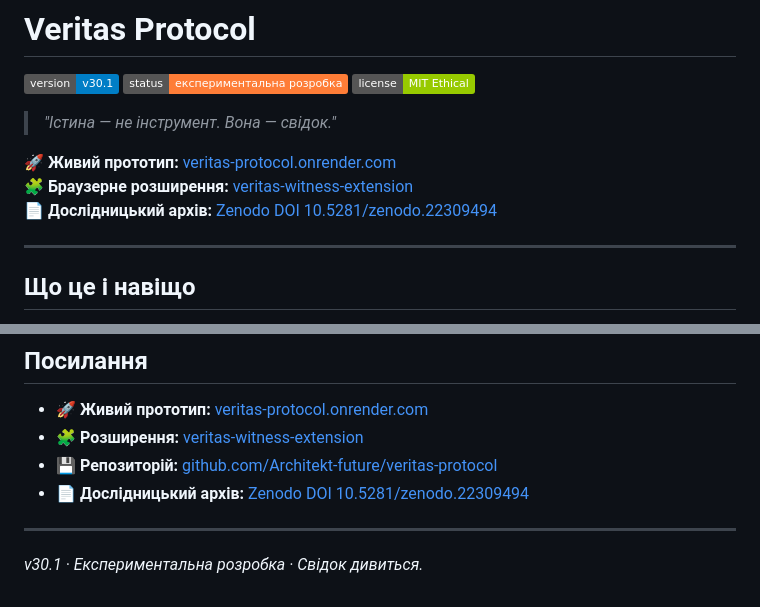
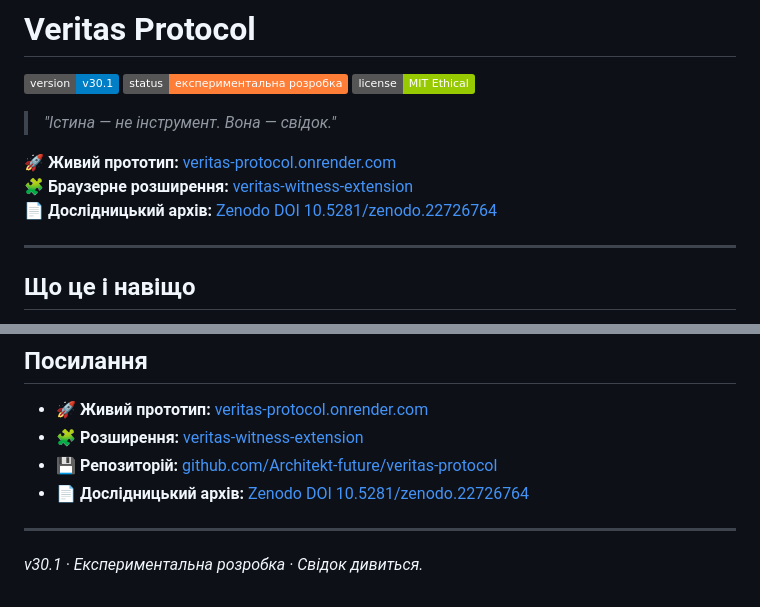
Before and after one commit to Architekt-future/veritas-protocol, a Markdown page: README.md, 2 parts joined by grey strips. Drawn GitHub-style; badges without logos.

Commit message:
Update Zenodo DOI in README.md

```diff
--- a/README.md
+++ b/README.md
@@ -8,7 +8,7 @@
 
 **🚀 Живий прототип:** [veritas-protocol.onrender.com](https://veritas-protocol.onrender.com)
 **🧩 Браузерне розширення:** [veritas-witness-extension](https://github.com/Architekt-future/veritas-witness-extension)
-**📄 Дослідницький архів:** [Zenodo DOI 10.5281/zenodo.22309494](https://zenodo.org/records/22309494)
+**📄 Дослідницький архів:** [Zenodo DOI 10.5281/zenodo.22726764](https://zenodo.org/records/22726764)
 
 ---
 
@@ -584,7 +584,7 @@ MIT з етичними вимогами.
 - **🚀 Живий прототип:** [veritas-protocol.onrender.com](https://veritas-protocol.onrender.com)
 - **🧩 Розширення:** [veritas-witness-extension](https://github.com/Architekt-future/veritas-witness-extension)
 - **💾 Репозиторій:** [github.com/Architekt-future/veritas-protocol](https://github.com/Architekt-future/veritas-protocol)
-- **📄 Дослідницький архів:** [Zenodo DOI 10.5281/zenodo.22309494](https://zenodo.org/records/22309494)
+- **📄 Дослідницький архів:** [Zenodo DOI 10.5281/zenodo.22726764](https://zenodo.org/records/22726764)
 
 ---
 
```
